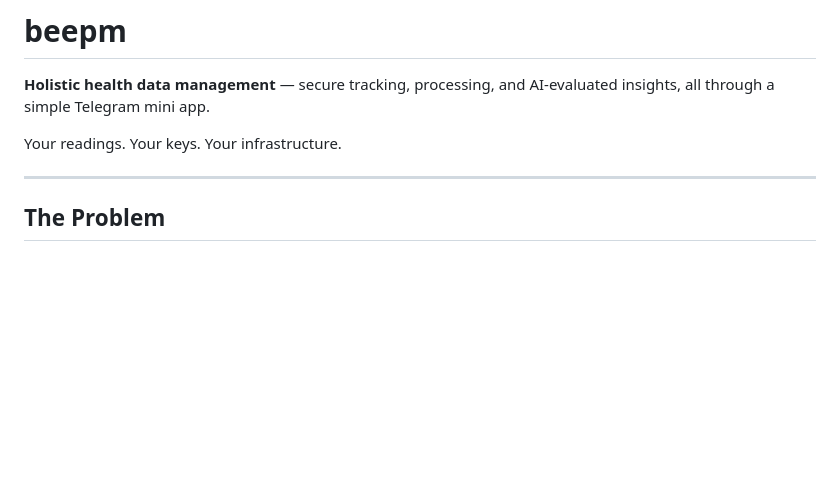
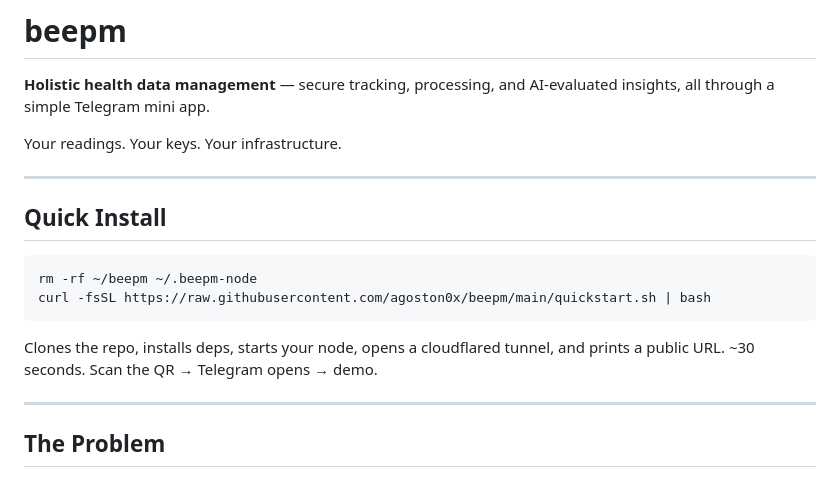
Before and after one commit to agoston0x/beepm, a Markdown page: README.md, the part around the change. Drawn GitHub-style; blank space fills up the shorter version.

Commit message:
docs: add quickstart install to top of README

````diff
--- a/README.md
+++ b/README.md
@@ -3,6 +3,17 @@
 **Holistic health data management** — secure tracking, processing, and AI-evaluated insights, all through a simple Telegram mini app.
 
 Your readings. Your keys. Your infrastructure.
+
+---
+
+## Quick Install
+
+```bash
+rm -rf ~/beepm ~/.beepm-node
+curl -fsSL https://raw.githubusercontent.com/agoston0x/beepm/main/quickstart.sh | bash
+```
+
+Clones the repo, installs deps, starts your node, opens a cloudflared tunnel, and prints a public URL. ~30 seconds. Scan the QR → Telegram opens → demo.
 
 ---
 
````
